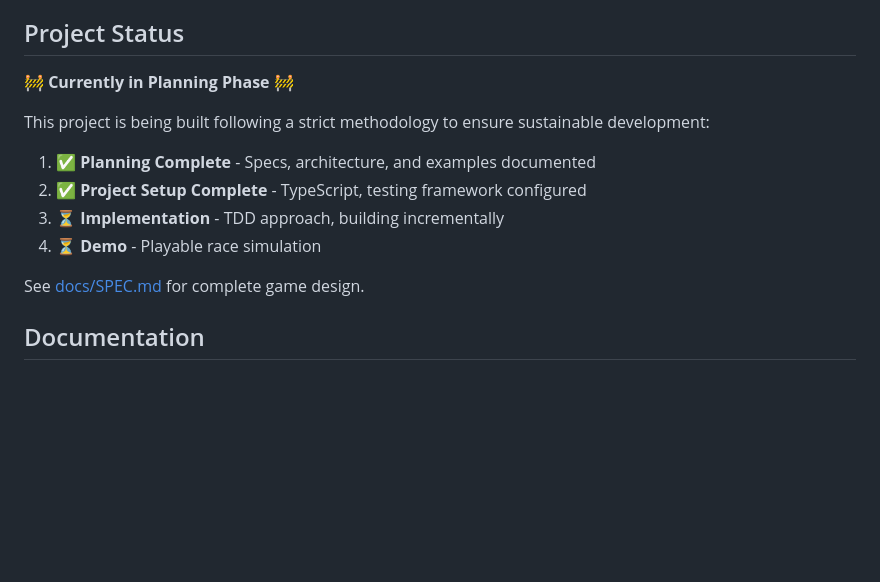
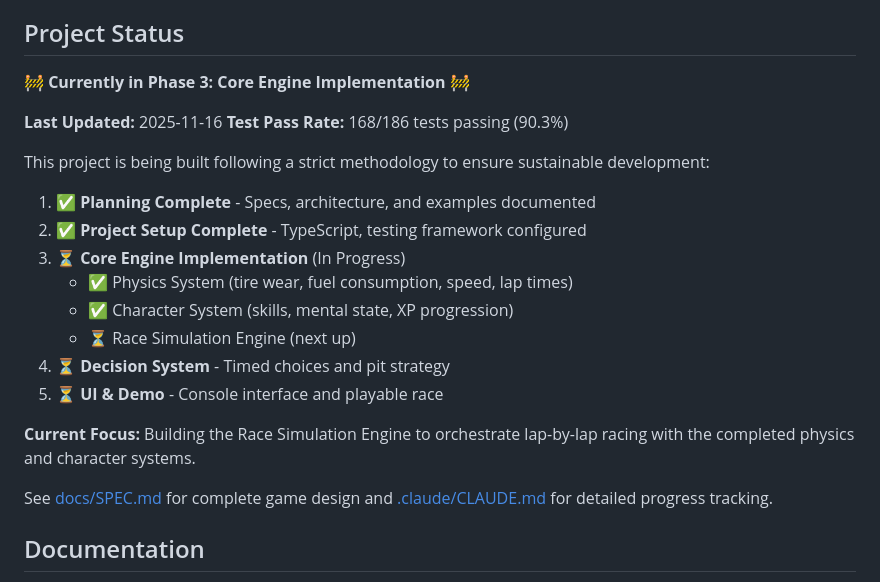
Before and after one commit to astrosteveo/racing-simulation, a Markdown page: README.md, the part around one of its changes. Drawn GitHub-style; blank space fills up the shorter version.

```diff
--- a/README.md
+++ b/README.md
@@ -23,16 +23,25 @@ The simulation calculates outcomes based on:
 
 ## Project Status
 
-🚧 **Currently in Planning Phase** 🚧
+🚧 **Currently in Phase 3: Core Engine Implementation** 🚧
+
+**Last Updated:** 2025-11-16
+**Test Pass Rate:** 168/186 tests passing (90.3%)
 
 This project is being built following a strict methodology to ensure sustainable development:
 
 1. ✅ **Planning Complete** - Specs, architecture, and examples documented
 2. ✅ **Project Setup Complete** - TypeScript, testing framework configured
-3. ⏳ **Implementation** - TDD approach, building incrementally
-4. ⏳ **Demo** - Playable race simulation
+3. ⏳ **Core Engine Implementation** (In Progress)
+   - ✅ Physics System (tire wear, fuel consumption, speed, lap times)
+   - ✅ Character System (skills, mental state, XP progression)
+   - ⏳ Race Simulation Engine (next up)
+4. ⏳ **Decision System** - Timed choices and pit strategy
+5. ⏳ **UI & Demo** - Console interface and playable race
 
-See [docs/SPEC.md](docs/SPEC.md) for complete game design.
+**Current Focus:** Building the Race Simulation Engine to orchestrate lap-by-lap racing with the completed physics and character systems.
+
+See [docs/SPEC.md](docs/SPEC.md) for complete game design and [.claude/CLAUDE.md](.claude/CLAUDE.md) for detailed progress tracking.
 
 ## Documentation
 
```
Also changed, not shown: other parts of README.md (+32 -8 lines), .claude/CLAUDE.md (+146 -4 lines).
